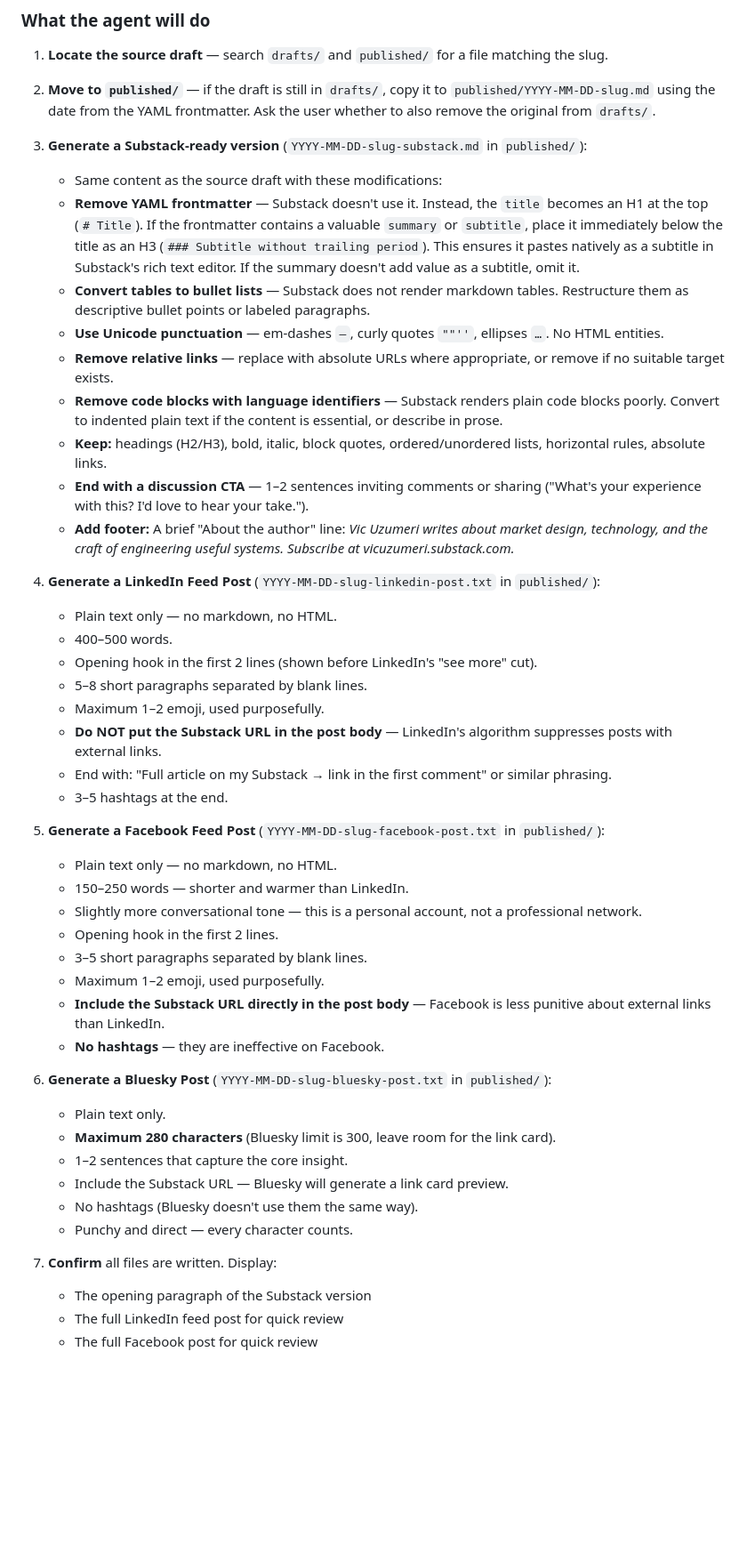
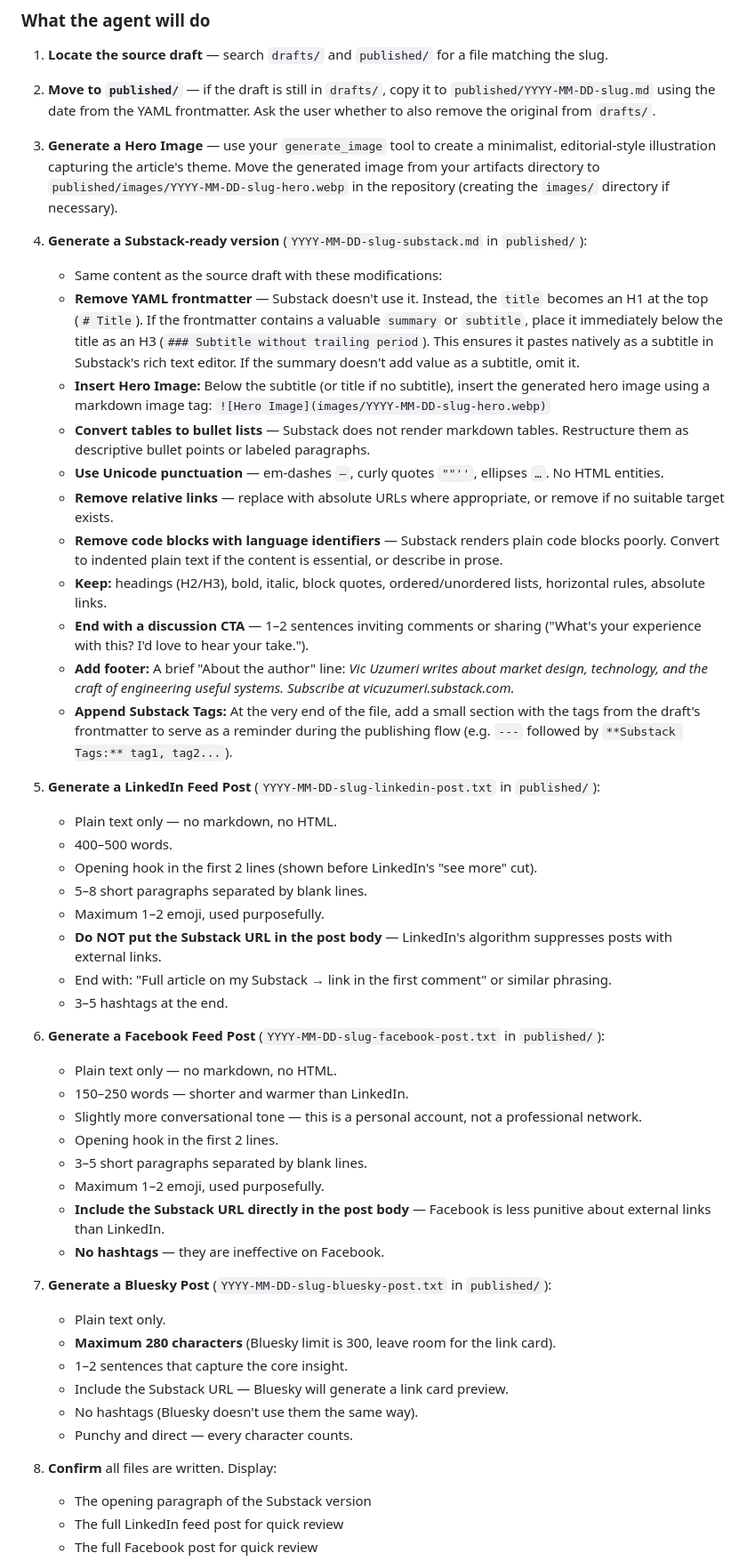
Before and after one commit to uzumeri/Personal, a Markdown page: .agent/workflows/substack-post.md, the part around the change. Shown: that part at 89% size. Rendered like a GitHub page; blank space fills up the shorter version.

Commit message:
feat(workflow): Add /hero-image workflow, auto-generate hero images in /substack-post, and support native Substack subtitles

```diff
--- a/.agent/workflows/substack-post.md
+++ b/.agent/workflows/substack-post.md
@@ -23,9 +23,12 @@ You may pass either the bare slug or the full filename. The date prefix is optio
 
 2. **Move to `published/`** — if the draft is still in `drafts/`, copy it to `published/YYYY-MM-DD-slug.md` using the date from the YAML frontmatter. Ask the user whether to also remove the original from `drafts/`.
 
-3. **Generate a Substack-ready version** (`YYYY-MM-DD-slug-substack.md` in `published/`):
+3. **Generate a Hero Image** — use your `generate_image` tool to create a minimalist, editorial-style illustration capturing the article's theme. Move the generated image from your artifacts directory to `published/images/YYYY-MM-DD-slug-hero.webp` in the repository (creating the `images/` directory if necessary).
+
+4. **Generate a Substack-ready version** (`YYYY-MM-DD-slug-substack.md` in `published/`):
    - Same content as the source draft with these modifications:
    - **Remove YAML frontmatter** — Substack doesn't use it. Instead, the `title` becomes an H1 at the top (`# Title`). If the frontmatter contains a valuable `summary` or `subtitle`, place it immediately below the title as an H3 (`### Subtitle without trailing period`). This ensures it pastes natively as a subtitle in Substack's rich text editor. If the summary doesn't add value as a subtitle, omit it.
+   - **Insert Hero Image:** Below the subtitle (or title if no subtitle), insert the generated hero image using a markdown image tag: `![Hero Image](images/YYYY-MM-DD-slug-hero.webp)`
    - **Convert tables to bullet lists** — Substack does not render markdown tables. Restructure them as descriptive bullet points or labeled paragraphs.
    - **Use Unicode punctuation** — em-dashes `—`, curly quotes `""''`, ellipses `…`. No HTML entities.
    - **Remove relative links** — replace with absolute URLs where appropriate, or remove if no suitable target exists.
@@ -33,8 +36,9 @@ You may pass either the bare slug or the full filename. The date prefix is optio
    - **Keep:** headings (H2/H3), bold, italic, block quotes, ordered/unordered lists, horizontal rules, absolute links.
    - **End with a discussion CTA** — 1–2 sentences inviting comments or sharing ("What's your experience with this? I'd love to hear your take.").
    - **Add footer:** A brief "About the author" line: *Vic Uzumeri writes about market design, technology, and the craft of engineering useful systems. Subscribe at vicuzumeri.substack.com.*
+   - **Append Substack Tags:** At the very end of the file, add a small section with the tags from the draft's frontmatter to serve as a reminder during the publishing flow (e.g. `---` followed by `**Substack Tags:** tag1, tag2...`).
 
-4. **Generate a LinkedIn Feed Post** (`YYYY-MM-DD-slug-linkedin-post.txt` in `published/`):
+5. **Generate a LinkedIn Feed Post** (`YYYY-MM-DD-slug-linkedin-post.txt` in `published/`):
    - Plain text only — no markdown, no HTML.
    - 400–500 words.
    - Opening hook in the first 2 lines (shown before LinkedIn's "see more" cut).
@@ -44,7 +48,7 @@ You may pass either the bare slug or the full filename. The date prefix is optio
    - End with: "Full article on my Substack → link in the first comment" or similar phrasing.
    - 3–5 hashtags at the end.
 
-5. **Generate a Facebook Feed Post** (`YYYY-MM-DD-slug-facebook-post.txt` in `published/`):
+6. **Generate a Facebook Feed Post** (`YYYY-MM-DD-slug-facebook-post.txt` in `published/`):
    - Plain text only — no markdown, no HTML.
    - 150–250 words — shorter and warmer than LinkedIn.
    - Slightly more conversational tone — this is a personal account, not a professional network.
@@ -54,7 +58,7 @@ You may pass either the bare slug or the full filename. The date prefix is optio
    - **Include the Substack URL directly in the post body** — Facebook is less punitive about external links than LinkedIn.
    - **No hashtags** — they are ineffective on Facebook.
 
-6. **Generate a Bluesky Post** (`YYYY-MM-DD-slug-bluesky-post.txt` in `published/`):
+7. **Generate a Bluesky Post** (`YYYY-MM-DD-slug-bluesky-post.txt` in `published/`):
    - Plain text only.
    - **Maximum 280 characters** (Bluesky limit is 300, leave room for the link card).
    - 1–2 sentences that capture the core insight.
@@ -62,7 +66,7 @@ You may pass either the bare slug or the full filename. The date prefix is optio
    - No hashtags (Bluesky doesn't use them the same way).
    - Punchy and direct — every character counts.
 
-7. **Confirm** all files are written. Display:
+8. **Confirm** all files are written. Display:
    - The opening paragraph of the Substack version
    - The full LinkedIn feed post for quick review
    - The full Facebook post for quick review
```
Also changed, not shown: .agent/workflows/hero-image.md (added, +23 -0 lines), published/2026-03-15-trade-surpluses-substack.md (+5 -0 lines), published/images/2026-03-15-trade-surpluses-hero.png (added).
